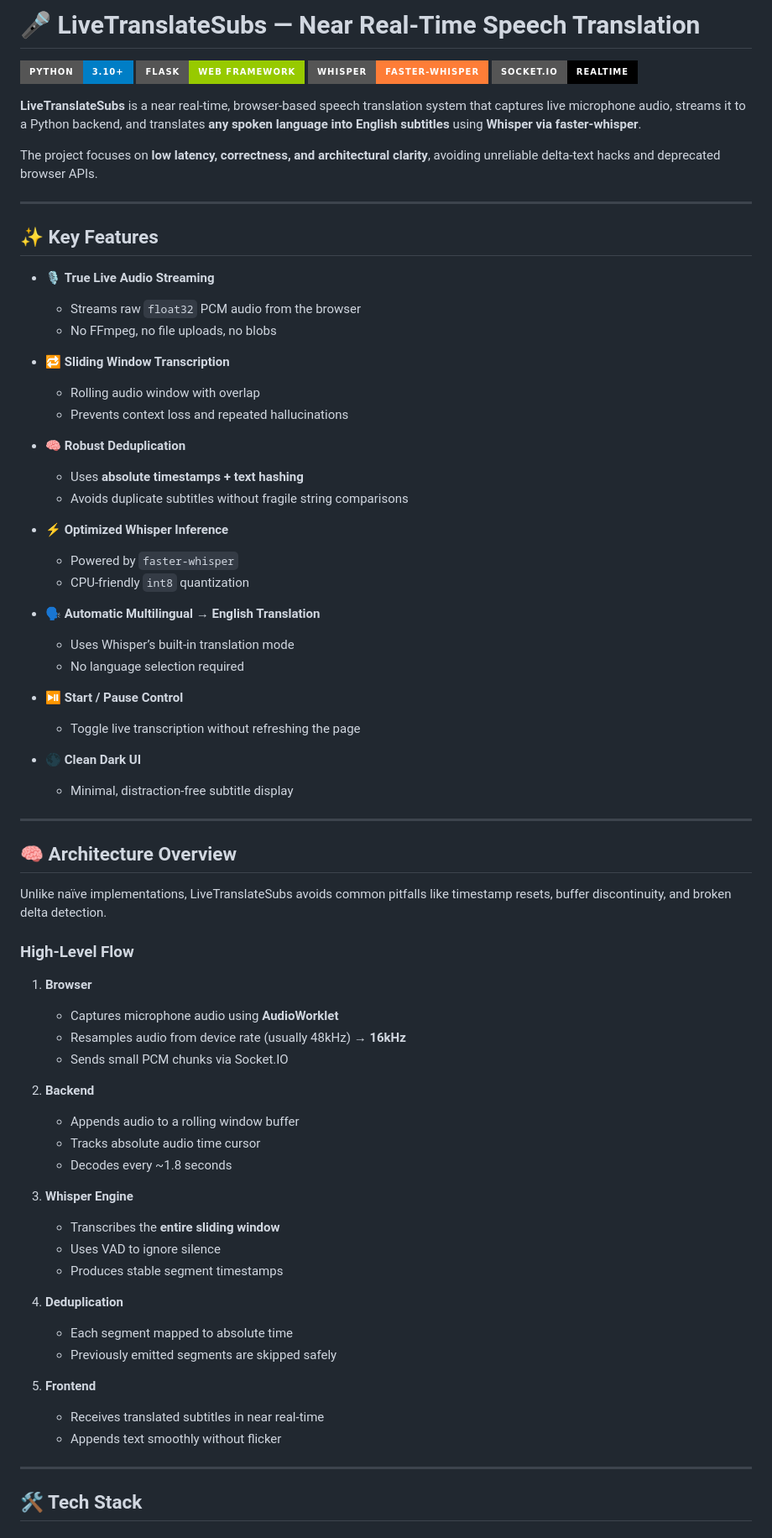
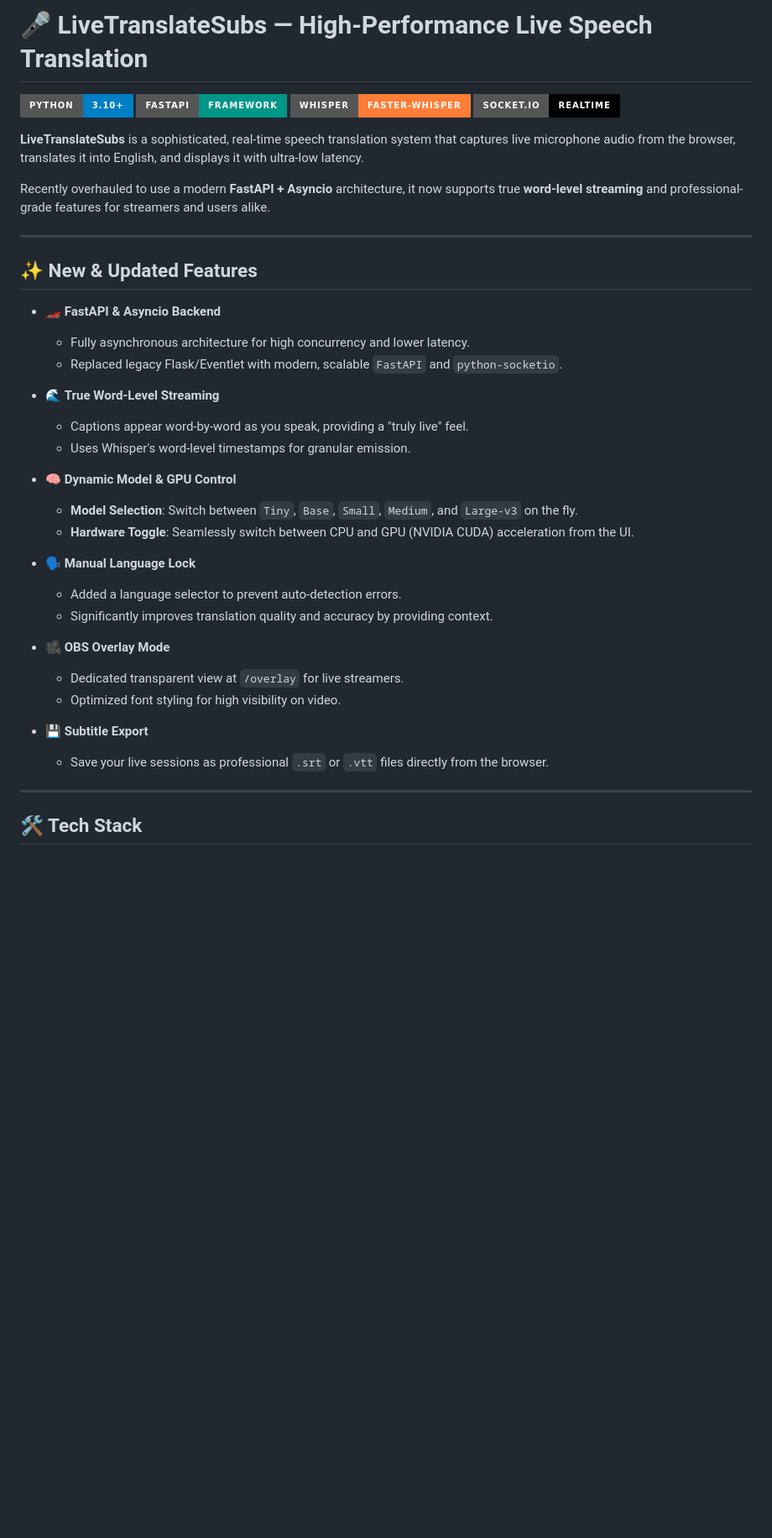
Before and after one commit to avy2025/LiveTranslateSubs, a Markdown page: README.md, the part around one of its changes. Shown at 84% size. Rendered like a GitHub page; badges without logos; blank space fills up the shorter version.

Commit message:
docs: update README with new architecture and feature list

```diff
--- a/README.md
+++ b/README.md
@@ -1,74 +1,40 @@
-# 🎤 LiveTranslateSubs — Near Real-Time Speech Translation
+# 🎤 LiveTranslateSubs — High-Performance Live Speech Translation
 
 ![Python](https://img.shields.io/badge/Python-3.10+-blue?style=for-the-badge&logo=python)
-![Flask](https://img.shields.io/badge/Flask-Web_Framework-green?style=for-the-badge&logo=flask)
+![FastAPI](https://img.shields.io/badge/FastAPI-Framework-009688?style=for-the-badge&logo=fastapi)
 ![Whisper](https://img.shields.io/badge/Whisper-faster--whisper-orange?style=for-the-badge)
 ![Socket.IO](https://img.shields.io/badge/Socket.IO-Realtime-black?style=for-the-badge&logo=socketdotio)
 
-**LiveTranslateSubs** is a near real-time, browser-based speech translation system that captures live microphone audio, streams it to a Python backend, and translates **any spoken language into English subtitles** using **Whisper via faster-whisper**.
+**LiveTranslateSubs** is a sophisticated, real-time speech translation system that captures live microphone audio from the browser, translates it into English, and displays it with ultra-low latency.
 
-The project focuses on **low latency, correctness, and architectural clarity**, avoiding unreliable delta-text hacks and deprecated browser APIs.
+Recently overhauled to use a modern **FastAPI + Asyncio** architecture, it now supports true **word-level streaming** and professional-grade features for streamers and users alike.
 
 ---
 
-## ✨ Key Features
+## ✨ New & Updated Features
 
-- 🎙 **True Live Audio Streaming**
-  - Streams raw `float32` PCM audio from the browser
-  - No FFmpeg, no file uploads, no blobs
+- 🏎️ **FastAPI & Asyncio Backend**
+  - Fully asynchronous architecture for high concurrency and lower latency.
+  - Replaced legacy Flask/Eventlet with modern, scalable `FastAPI` and `python-socketio`.
 
-- 🔁 **Sliding Window Transcription**
-  - Rolling audio window with overlap
-  - Prevents context loss and repeated hallucinations
+- 🌊 **True Word-Level Streaming**
+  - Captions appear word-by-word as you speak, providing a "truly live" feel.
+  - Uses Whisper's word-level timestamps for granular emission.
 
-- 🧠 **Robust Deduplication**
-  - Uses **absolute timestamps + text hashing**
-  - Avoids duplicate subtitles without fragile string comparisons
+- 🧠 **Dynamic Model & GPU Control**
+  - **Model Selection**: Switch between `Tiny`, `Base`, `Small`, `Medium`, and `Large-v3` on the fly.
+  - **Hardware Toggle**: Seamlessly switch between CPU and GPU (NVIDIA CUDA) acceleration from the UI.
 
-- ⚡ **Optimized Whisper Inference**
-  - Powered by `faster-whisper`
-  - CPU-friendly `int8` quantization
+- 🗣️ **Manual Language Lock**
+  - Added a language selector to prevent auto-detection errors.
+  - Significantly improves translation quality and accuracy by providing context.
 
-- 🗣 **Automatic Multilingual → English Translation**
-  - Uses Whisper’s built-in translation mode
-  - No language selection required
+- 🎥 **OBS Overlay Mode**
+  - Dedicated transparent view at `/overlay` for live streamers.
+  - Optimized font styling for high visibility on video.
 
-- ⏯ **Start / Pause Control**
-  - Toggle live transcription without refreshing the page
-
-- 🌑 **Clean Dark UI**
-  - Minimal, distraction-free subtitle display
-
----
-
-## 🧠 Architecture Overview
-
-Unlike naïve implementations, LiveTranslateSubs avoids common pitfalls like timestamp resets, buffer discontinuity, and broken delta detection.
-
-### High-Level Flow
-
-1. **Browser**
-   - Captures microphone audio using **AudioWorklet**
-   - Resamples audio from device rate (usually 48kHz) → **16kHz**
-   - Sends small PCM chunks via Socket.IO
-
-2. **Backend**
-   - Appends audio to a rolling window buffer
-   - Tracks absolute audio time cursor
-   - Decodes every ~1.8 seconds
-
-3. **Whisper Engine**
-   - Transcribes the **entire sliding window**
-   - Uses VAD to ignore silence
-   - Produces stable segment timestamps
-
-4. **Deduplication**
-   - Each segment mapped to absolute time
-   - Previously emitted segments are skipped safely
-
-5. **Frontend**
-   - Receives translated subtitles in near real-time
-   - Appends text smoothly without flicker
+- 💾 **Subtitle Export**
+  - Save your live sessions as professional `.srt` or `.vtt` files directly from the browser.
 
 ---
 
```
Also changed, not shown: other parts of README.md (+29 -90 lines).
